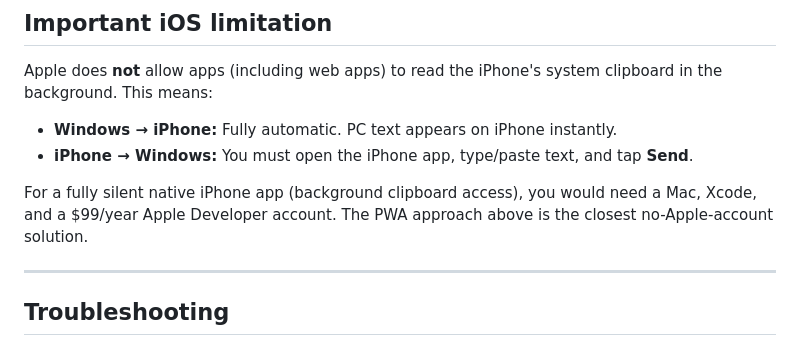
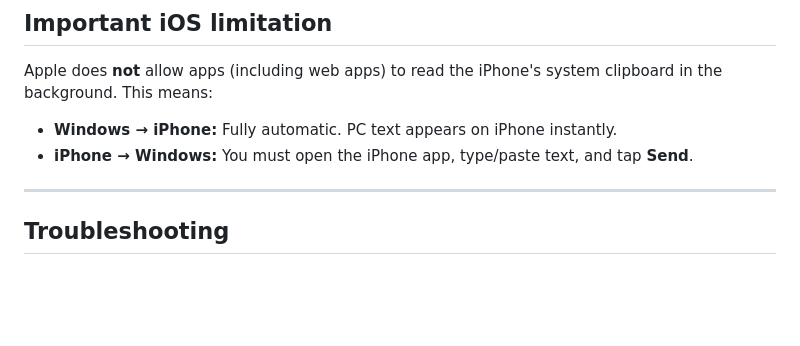
Before and after one commit to durkesh44/clipboard-sync, a Markdown page: README.md, the part around the change. Rendered like a GitHub page; blank space fills up the shorter version.

Commit message:
Remove Mac/Xcode/ developer account mention from iOS limitation section

```diff
--- a/README.md
+++ b/README.md
@@ -152,8 +152,6 @@ Apple does **not** allow apps (including web apps) to read the iPhone's system c
 - **Windows → iPhone:** Fully automatic. PC text appears on iPhone instantly.
 - **iPhone → Windows:** You must open the iPhone app, type/paste text, and tap **Send**.
 
-For a fully silent native iPhone app (background clipboard access), you would need a Mac, Xcode, and a $99/year Apple Developer account. The PWA approach above is the closest no-Apple-account solution.
-
 ---
 
 ## Troubleshooting
```
